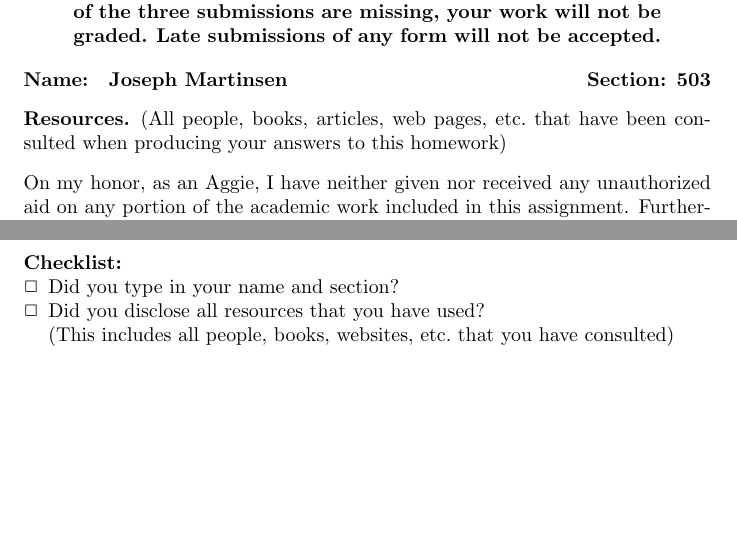
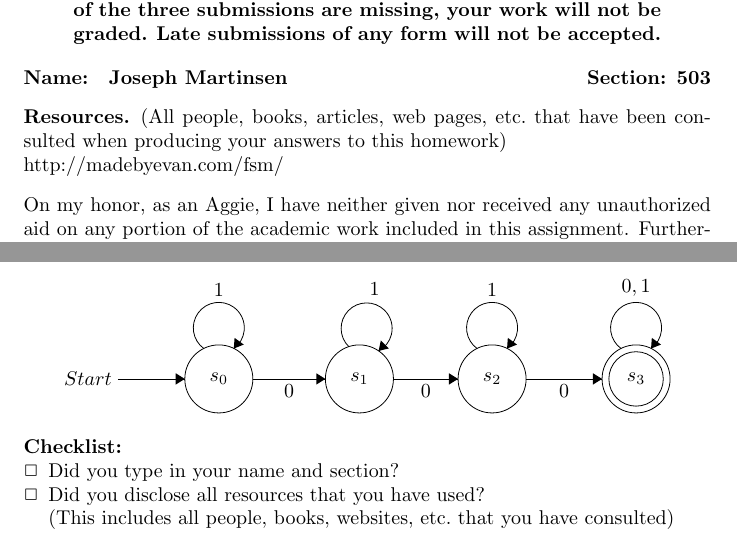
Before and after one commit to JosephMart/CSCE222, a LaTeX problem sheet (HW10/martinsen-joseph-hw10.tex): two parts of pages 1 and 6 of 6, joined at a grey line, cut so that both start at the same text, the shorter picture padded with empty space. Compiled offline with pdfLaTeX.

Commit message:
10-11 done

```diff
--- a/HW10/martinsen-joseph-hw10.tex
+++ b/HW10/martinsen-joseph-hw10.tex
@@ -63,7 +63,8 @@ Spring 2017 -- Hyunyoung Lee\\}
 \duedate{Tuesday, 5/2/2017 \textit{before} the beginning of class}{Tuesday, 5/2/2017}
 \name{ Joseph Martinsen }{503}
 \begin{resources} (All people, books, articles, web pages, etc.\ that
-  have been consulted when producing your answers to this homework)
+  have been consulted when producing your answers to this homework) \\
+  http://madebyevan.com/fsm/
 \end{resources}
 \honor
 
@@ -292,7 +293,47 @@ $$\{\lambda \} \cup \{1\}\{0,1\}^* \cup \{0\}\{1\}^*\{0\}\{0,1\}^*$$
 \begin{problem} (6 points)
 Section 13.3, Exercise 28, page 876
 \end{problem}
-\begin{solution}
+\begin{solution} \ \\
+% Used to draw: http://madebyevan.com/fsm/
+\begin{center}
+\begin{tikzpicture}[scale=0.2]
+\tikzstyle{every node}+=[inner sep=0pt]
+\draw [black] (10.9,-25.7) circle (3);
+\draw (10.9,-25.7) node {$s_0$};
+\draw [black] (23.3,-25.7) circle (3);
+\draw (23.3,-25.7) node {$s_1$};
+\draw [black] (35,-25.7) circle (3);
+\draw (35,-25.7) node {$s_2$};
+\draw [black] (47.7,-25.7) circle (3);
+\draw (47.7,-25.7) node {$s_3$};
+\draw [black] (47.7,-25.7) circle (2.4);
+\draw [black] (13.9,-25.7) -- (20.3,-25.7);
+\fill [black] (20.3,-25.7) -- (19.5,-25.2) -- (19.5,-26.2);
+\draw (17.1,-26.2) node [below] {$0$};
+\draw [black] (26.3,-25.7) -- (32,-25.7);
+\fill [black] (32,-25.7) -- (31.2,-25.2) -- (31.2,-26.2);
+\draw (29.15,-26.2) node [below] {$0$};
+\draw [black] (38,-25.7) -- (44.7,-25.7);
+\fill [black] (44.7,-25.7) -- (43.9,-25.2) -- (43.9,-26.2);
+\draw (41.35,-26.2) node [below] {$0$};
+\draw [black] (46.377,-23.02) arc (234:-54:2.25);
+\draw (47.7,-18.45) node [above] {$0,1$};
+\fill [black] (49.02,-23.02) -- (49.9,-22.67) -- (49.09,-22.08);
+\draw [black] (33.677,-23.02) arc (234:-54:2.25);
+\draw (35,-18.45) node [above] {$1$};
+\fill [black] (36.32,-23.02) -- (37.2,-22.67) -- (36.39,-22.08);
+\draw [black] (22.37,-22.86) arc (225.8699:-62.1301:2.25);
+\draw (24.64,-18.41) node [above] {$1$};
+\fill [black] (24.99,-23.23) -- (25.9,-23.01) -- (25.19,-22.31);
+\draw [black] (9.577,-23.02) arc (234:-54:2.25);
+\draw (10.9,-18.45) node [above] {$1$};
+\fill [black] (12.22,-23.02) -- (13.1,-22.67) -- (12.29,-22.08);
+\draw [black] (2,-25.7) -- (7.9,-25.7);
+\draw (1.5,-25.7) node [left] {$Start$};
+\fill [black] (7.9,-25.7) -- (7.1,-25.2) -- (7.1,-26.2);
+\end{tikzpicture}
+\end{center}
+
 \end{solution}
 
 \goodbreak
```
Also changed, not shown: HW10/martinsen-joseph-hw10.pdf.
